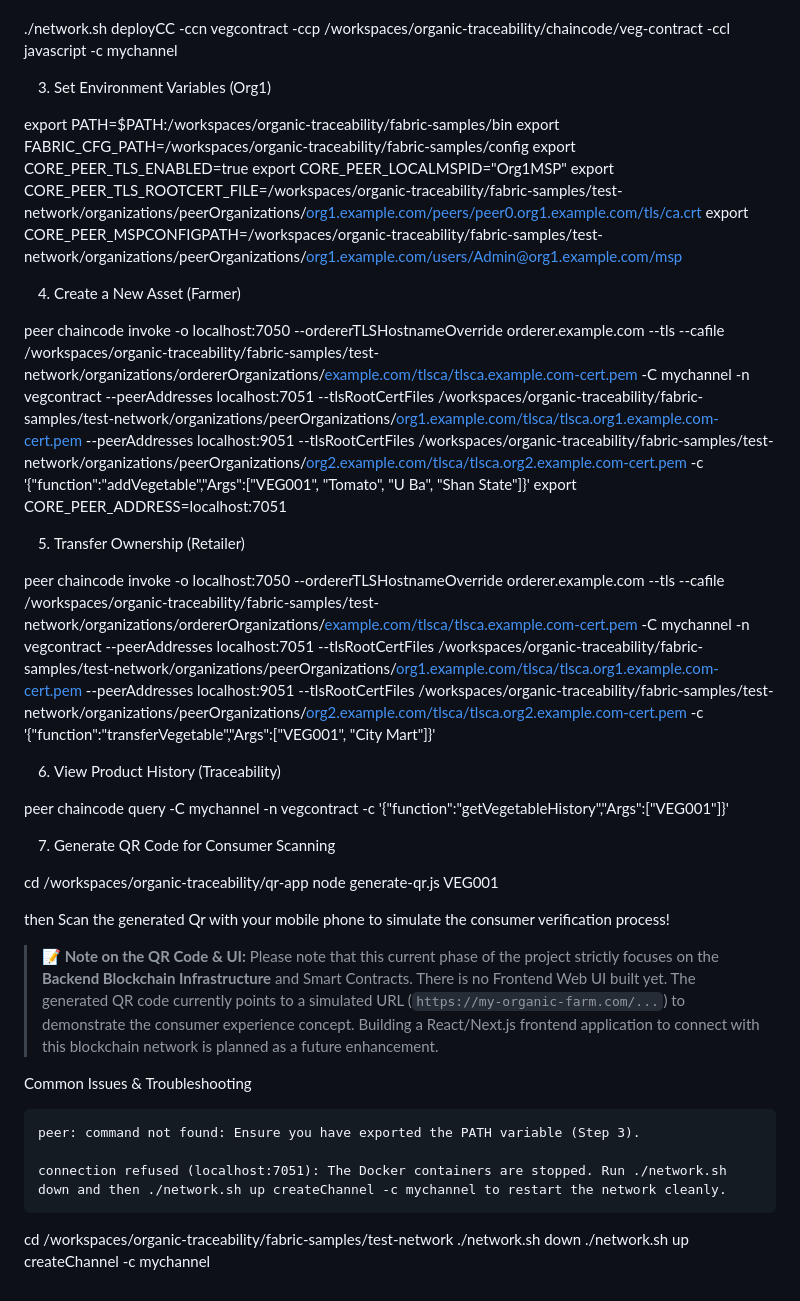
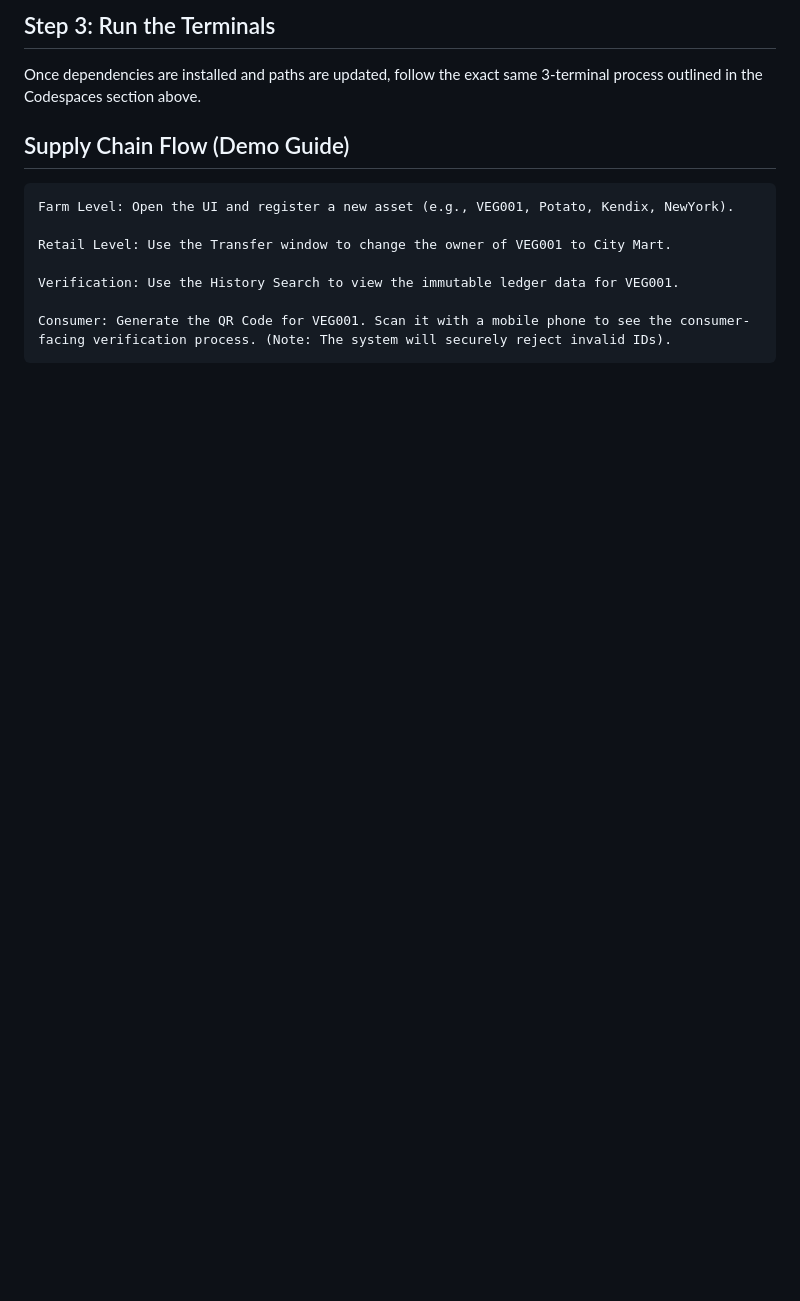
Before and after one commit to Simp144-34/organic-traceability, a Markdown page: README.md, the part around one of its changes. Drawn GitHub-style; blank space fills up the shorter version.

```diff
--- a/README.md
+++ b/README.md
@@ -27,54 +79,14 @@ cd /workspaces/organic-traceability/fabric-samples/test-network
+## Step 3: Run the Terminals
+
+Once dependencies are installed and paths are updated, follow the exact same 3-terminal process outlined in the Codespaces section above.
 
 
+## Supply Chain Flow (Demo Guide)
 
-./network.sh deployCC -ccn vegcontract -ccp /workspaces/organic-traceability/chaincode/veg-contract -ccl javascript -c mychannel
+    Farm Level: Open the UI and register a new asset (e.g., VEG001, Potato, Kendix, NewYork).
 
-3. Set Environment Variables (Org1)
+    Retail Level: Use the Transfer window to change the owner of VEG001 to City Mart.
 
+    Verification: Use the History Search to view the immutable ledger data for VEG001.
 
-
-export PATH=$PATH:/workspaces/organic-traceability/fabric-samples/bin
-export FABRIC_CFG_PATH=/workspaces/organic-traceability/fabric-samples/config
-export CORE_PEER_TLS_ENABLED=true
-export CORE_PEER_LOCALMSPID="Org1MSP"
-export CORE_PEER_TLS_ROOTCERT_FILE=/workspaces/organic-traceability/fabric-samples/test-network/organizations/peerOrganizations/[org1.example.com/peers/peer0.org1.example.com/tls/ca.crt](https://org1.example.com/peers/peer0.org1.example.com/tls/ca.crt)
-export CORE_PEER_MSPCONFIGPATH=/workspaces/organic-traceability/fabric-samples/test-network/organizations/peerOrganizations/[org1.example.com/users/Admin@org1.example.com/msp](https://org1.example.com/users/Admin@org1.example.com/msp)
-
-4. Create a New Asset (Farmer)
-
-
-peer chaincode invoke -o localhost:7050 --ordererTLSHostnameOverride orderer.example.com --tls --cafile /workspaces/organic-traceability/fabric-samples/test-network/organizations/ordererOrganizations/[example.com/tlsca/tlsca.example.com-cert.pem](https://example.com/tlsca/tlsca.example.com-cert.pem) -C mychannel -n vegcontract --peerAddresses localhost:7051 --tlsRootCertFiles /workspaces/organic-traceability/fabric-samples/test-network/organizations/peerOrganizations/[org1.example.com/tlsca/tlsca.org1.example.com-cert.pem](https://org1.example.com/tlsca/tlsca.org1.example.com-cert.pem) --peerAddresses localhost:9051 --tlsRootCertFiles /workspaces/organic-traceability/fabric-samples/test-network/organizations/peerOrganizations/[org2.example.com/tlsca/tlsca.org2.example.com-cert.pem](https://org2.example.com/tlsca/tlsca.org2.example.com-cert.pem) -c '{"function":"addVegetable","Args":["VEG001", "Tomato", "U Ba", "Shan State"]}'
-export CORE_PEER_ADDRESS=localhost:7051
-
-5. Transfer Ownership (Retailer)
-
-
-peer chaincode invoke -o localhost:7050 --ordererTLSHostnameOverride orderer.example.com --tls --cafile /workspaces/organic-traceability/fabric-samples/test-network/organizations/ordererOrganizations/[example.com/tlsca/tlsca.example.com-cert.pem](https://example.com/tlsca/tlsca.example.com-cert.pem) -C mychannel -n vegcontract --peerAddresses localhost:7051 --tlsRootCertFiles /workspaces/organic-traceability/fabric-samples/test-network/organizations/peerOrganizations/[org1.example.com/tlsca/tlsca.org1.example.com-cert.pem](https://org1.example.com/tlsca/tlsca.org1.example.com-cert.pem) --peerAddresses localhost:9051 --tlsRootCertFiles /workspaces/organic-traceability/fabric-samples/test-network/organizations/peerOrganizations/[org2.example.com/tlsca/tlsca.org2.example.com-cert.pem](https://org2.example.com/tlsca/tlsca.org2.example.com-cert.pem) -c '{"function":"transferVegetable","Args":["VEG001", "City Mart"]}'
-
-6. View Product History (Traceability)
-
-
-peer chaincode query -C mychannel -n vegcontract -c '{"function":"getVegetableHistory","Args":["VEG001"]}'
-
-7. Generate QR Code for Consumer Scanning
-
-
-cd /workspaces/organic-traceability/qr-app
-node generate-qr.js VEG001
-
-then Scan the generated Qr with your mobile phone to simulate the consumer verification process!
-
-> **📝 Note on the QR Code & UI:**
-> Please note that this current phase of the project strictly focuses on the **Backend Blockchain Infrastructure** and Smart Contracts.
-> There is no Frontend Web UI built yet. The generated QR code currently points to a simulated URL (`https://my-organic-farm.com/...`) to demonstrate the consumer experience concept. Building a React/Next.js frontend application to connect with this blockchain network is planned as a future enhancement.
-
-Common Issues & Troubleshooting
-
-    peer: command not found: Ensure you have exported the PATH variable (Step 3).
-
-    connection refused (localhost:7051): The Docker containers are stopped. Run ./network.sh down and then ./network.sh up createChannel -c mychannel to restart the network cleanly.
-
-
-cd /workspaces/organic-traceability/fabric-samples/test-network
-./network.sh down
-./network.sh up createChannel -c mychannel
+    Consumer: Generate the QR Code for VEG001. Scan it with a mobile phone to see the consumer-facing verification process. (Note: The system will securely reject invalid IDs).
```
Also changed, not shown: other parts of README.md (+65 -13 lines).
